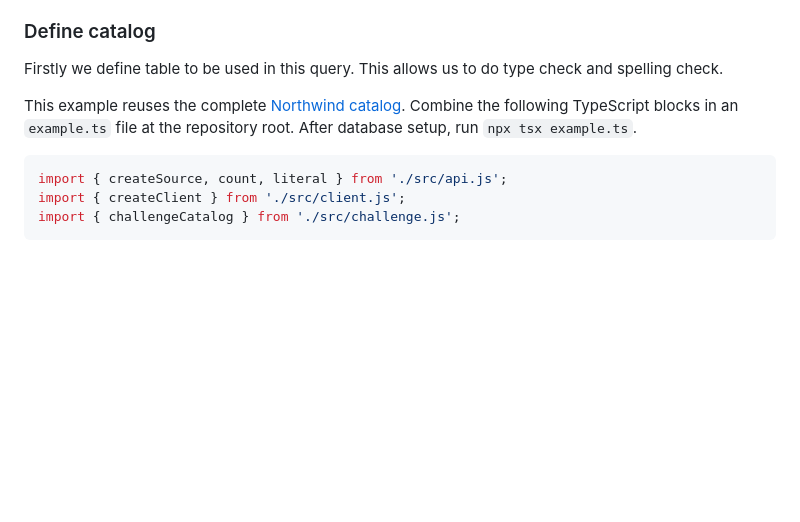
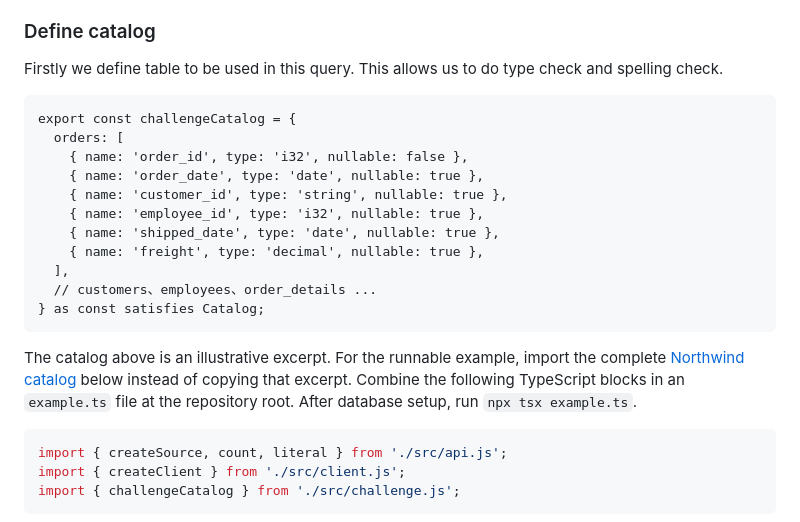
Before and after one commit to poweihuang0817/GoldenAnalyticsChallegne, a Markdown page: README.md, the part around the change. Rendered like a GitHub page; blank space fills up the shorter version.

Commit message:
docs: retain original catalog example per candidate review

````diff
--- a/README.md
+++ b/README.md
@@ -41,8 +41,21 @@ During implementation, I reuse my knowledge from power bi to ensure it have the
 The flows follow how we construct SQL. Get schema. Build query. Execute. Below are each step.
 ### Define catalog
 Firstly we define table to be used in this query. This allows us to do type check and spelling check.
+```
+export const challengeCatalog = {
+  orders: [
+    { name: 'order_id', type: 'i32', nullable: false },
+    { name: 'order_date', type: 'date', nullable: true },
+    { name: 'customer_id', type: 'string', nullable: true },
+    { name: 'employee_id', type: 'i32', nullable: true },
+    { name: 'shipped_date', type: 'date', nullable: true },
+    { name: 'freight', type: 'decimal', nullable: true },
+  ],
+  // customers、employees、order_details ...
+} as const satisfies Catalog;
+```
 
-This example reuses the complete [Northwind catalog](src/challenge.ts). Combine the following TypeScript blocks in an `example.ts` file at the repository root. After database setup, run `npx tsx example.ts`.
+The catalog above is an illustrative excerpt. For the runnable example, import the complete [Northwind catalog](src/challenge.ts) below instead of copying that excerpt. Combine the following TypeScript blocks in an `example.ts` file at the repository root. After database setup, run `npx tsx example.ts`.
 
 ```ts
 import { createSource, count, literal } from './src/api.js';
````
Also changed, not shown: docs/AI-LOG.md (+2 -0 lines).
